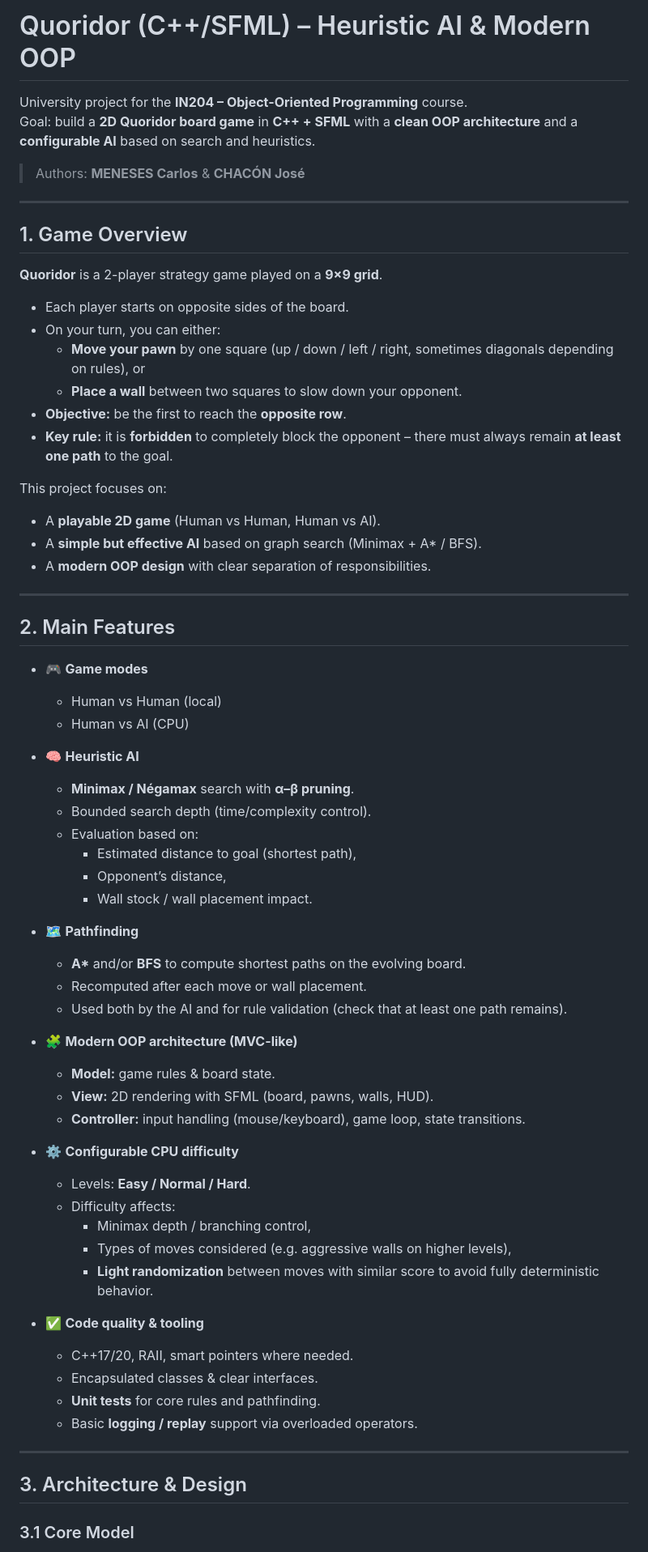
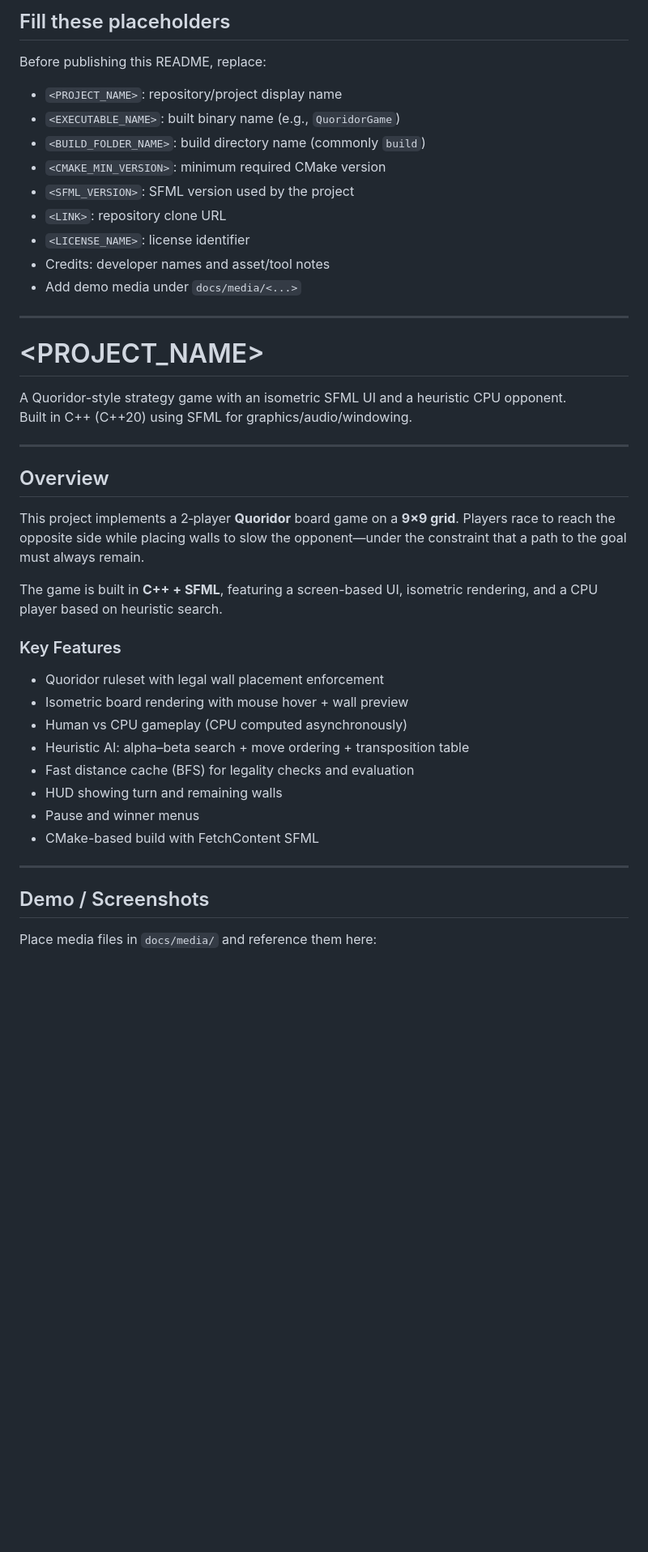
Before and after one commit to josedanielchg/quoridor-strategy-game, a Markdown page: README.md, the part around one of its changes. Shown at 81% size. Drawn GitHub-style; blank space fills up the shorter version.

```diff
--- a/README.md
+++ b/README.md
@@ -1,71 +1,46 @@
-# Quoridor (C++/SFML) – Heuristic AI & Modern OOP
+## Fill these placeholders
 
-University project for the **IN204 – Object-Oriented Programming** course.
-Goal: build a **2D Quoridor board game** in **C++ + SFML** with a **clean OOP architecture** and a **configurable AI** based on search and heuristics.
+Before publishing this README, replace:
 
-> Authors: **MENESES Carlos** & **CHACÓN José**
+- `<PROJECT_NAME>`: repository/project display name
+- `<EXECUTABLE_NAME>`: built binary name (e.g., `QuoridorGame`)
+- `<BUILD_FOLDER_NAME>`: build directory name (commonly `build`)
+- `<CMAKE_MIN_VERSION>`: minimum required CMake version
+- `<SFML_VERSION>`: SFML version used by the project
+- `<LINK>`: repository clone URL
+- `<LICENSE_NAME>`: license identifier
+- Credits: developer names and asset/tool notes
+- Add demo media under `docs/media/<...>`
 
 ---
 
-## 1. Game Overview
+# <PROJECT_NAME>
 
-**Quoridor** is a 2-player strategy game played on a **9×9 grid**.
-
-- Each player starts on opposite sides of the board.
-- On your turn, you can either:
-  - **Move your pawn** by one square (up / down / left / right, sometimes diagonals depending on rules), or
-  - **Place a wall** between two squares to slow down your opponent.
-- **Objective:** be the first to reach the **opposite row**.
-- **Key rule:** it is **forbidden** to completely block the opponent – there must always remain **at least one path** to the goal.
-
-This project focuses on:
-
-- A **playable 2D game** (Human vs Human, Human vs AI).
-- A **simple but effective AI** based on graph search (Minimax + A* / BFS).
-- A **modern OOP design** with clear separation of responsibilities.
+A Quoridor-style strategy game with an isometric SFML UI and a heuristic CPU opponent.
+Built in C++ (C++20) using SFML for graphics/audio/windowing.
 
 ---
 
-## 2. Main Features
+## Overview
 
-- 🎮 **Game modes**
-  - Human vs Human (local)
-  - Human vs AI (CPU)
+This project implements a 2‑player **Quoridor** board game on a **9×9 grid**. Players race to reach the opposite side while placing walls to slow the opponent—under the constraint that a path to the goal must always remain.
 
-- 🧠 **Heuristic AI**
-  - **Minimax / Négamax** search with **α–β pruning**.
-  - Bounded search depth (time/complexity control).
-  - Evaluation based on:
-    - Estimated distance to goal (shortest path),
-    - Opponent’s distance,
-    - Wall stock / wall placement impact.
+The game is built in **C++ + SFML**, featuring a screen-based UI, isometric rendering, and a CPU player based on heuristic search.
 
-- 🗺️ **Pathfinding**
-  - **A\*** and/or **BFS** to compute shortest paths on the evolving board.
-  - Recomputed after each move or wall placement.
-  - Used both by the AI and for rule validation (check that at least one path remains).
+### Key Features
 
-- 🧩 **Modern OOP architecture (MVC-like)**
-  - **Model:** game rules & board state.
-  - **View:** 2D rendering with SFML (board, pawns, walls, HUD).
-  - **Controller:** input handling (mouse/keyboard), game loop, state transitions.
-
-- ⚙️ **Configurable CPU difficulty**
-  - Levels: **Easy / Normal / Hard**.
-  - Difficulty affects:
-    - Minimax depth / branching control,
-    - Types of moves considered (e.g. aggressive walls on higher levels),
-    - **Light randomization** between moves with similar score to avoid fully deterministic behavior.
-
-- ✅ **Code quality & tooling**
-  - C++17/20, RAII, smart pointers where needed.
-  - Encapsulated classes & clear interfaces.
-  - **Unit tests** for core rules and pathfinding.
-  - Basic **logging / replay** support via overloaded operators.
+- Quoridor ruleset with legal wall placement enforcement
+- Isometric board rendering with mouse hover + wall preview
+- Human vs CPU gameplay (CPU computed asynchronously)
+- Heuristic AI: alpha–beta search + move ordering + transposition table
+- Fast distance cache (BFS) for legality checks and evaluation
+- HUD showing turn and remaining walls
+- Pause and winner menus
+- CMake-based build with FetchContent SFML
 
 ---
 
-## 3. Architecture & Design
+## Demo / Screenshots
 
-### 3.1 Core Model
+Place media files in `docs/media/` and reference them here:
 
```
Also changed, not shown: other parts of README.md (+195 -102 lines).
